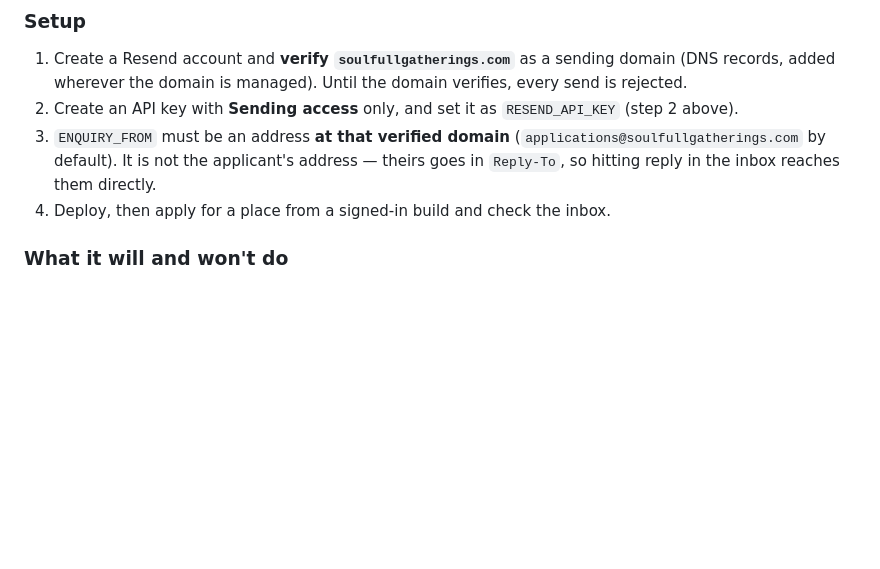
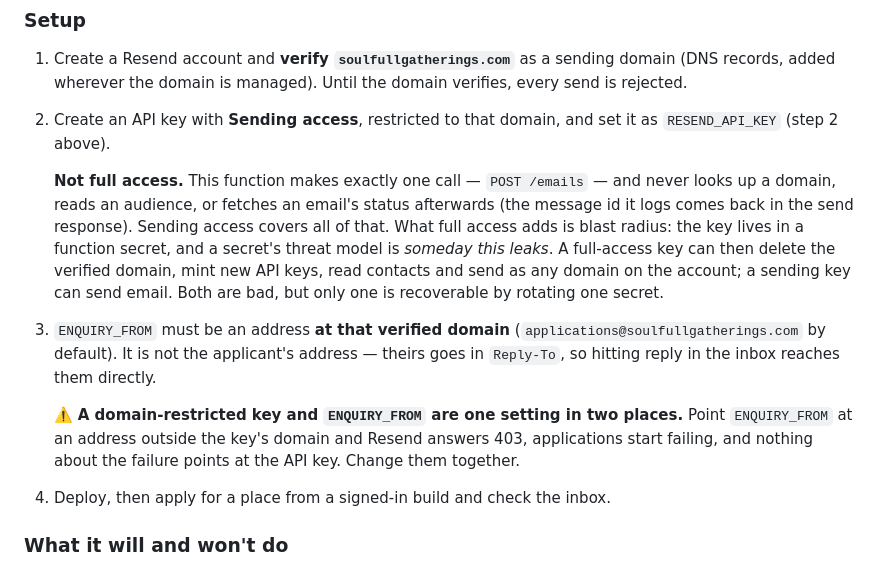
Before and after one commit to HugoDeSanti/soulfull-ios, a Markdown page: supabase/functions/README.md, the part around the change. Rendered like a GitHub page; blank space fills up the shorter version.

Commit message:
docs: Say why the Resend key is Sending access, not full
The setup step said "Sending access" without saying why, which is the kind
of instruction people relax when a send fails and full access is one click
away. The key lives in a function secret, so the reason is blast radius on
the day it leaks, not what the function needs today.

Also flags the pairing between a domain-restricted key and ENQUIRY_FROM:
point one outside the other and Resend answers 403, with nothing about the
failure pointing at the API key.

Co-Authored-By: Claude Opus 5 (1M context) <noreply@anthropic.com>
Claude-Session: https://claude.ai/code/session_01M6jdUt5CMbJcphm8oNv8oW

```diff
--- a/supabase/functions/README.md
+++ b/supabase/functions/README.md
@@ -96,12 +96,27 @@ is tempting, but:
 1. Create a Resend account and **verify `soulfullgatherings.com`** as a sending
    domain (DNS records, added wherever the domain is managed). Until the domain
    verifies, every send is rejected.
-2. Create an API key with **Sending access** only, and set it as
-   `RESEND_API_KEY` (step 2 above).
+2. Create an API key with **Sending access**, restricted to that domain, and
+   set it as `RESEND_API_KEY` (step 2 above).
+
+   **Not full access.** This function makes exactly one call —
+   `POST /emails` — and never looks up a domain, reads an audience, or
+   fetches an email's status afterwards (the message id it logs comes back
+   in the send response). Sending access covers all of that. What full
+   access adds is blast radius: the key lives in a function secret, and a
+   secret's threat model is *someday this leaks*. A full-access key can then
+   delete the verified domain, mint new API keys, read contacts and send as
+   any domain on the account; a sending key can send email. Both are bad,
+   but only one is recoverable by rotating one secret.
 3. `ENQUIRY_FROM` must be an address **at that verified domain**
    (`applications@soulfullgatherings.com` by default). It is not the
    applicant's address — theirs goes in `Reply-To`, so hitting reply in the
    inbox reaches them directly.
+
+   ⚠️ **A domain-restricted key and `ENQUIRY_FROM` are one setting in two
+   places.** Point `ENQUIRY_FROM` at an address outside the key's domain and
+   Resend answers 403, applications start failing, and nothing about the
+   failure points at the API key. Change them together.
 4. Deploy, then apply for a place from a signed-in build and check the inbox.
 
 ### What it will and won't do
```
